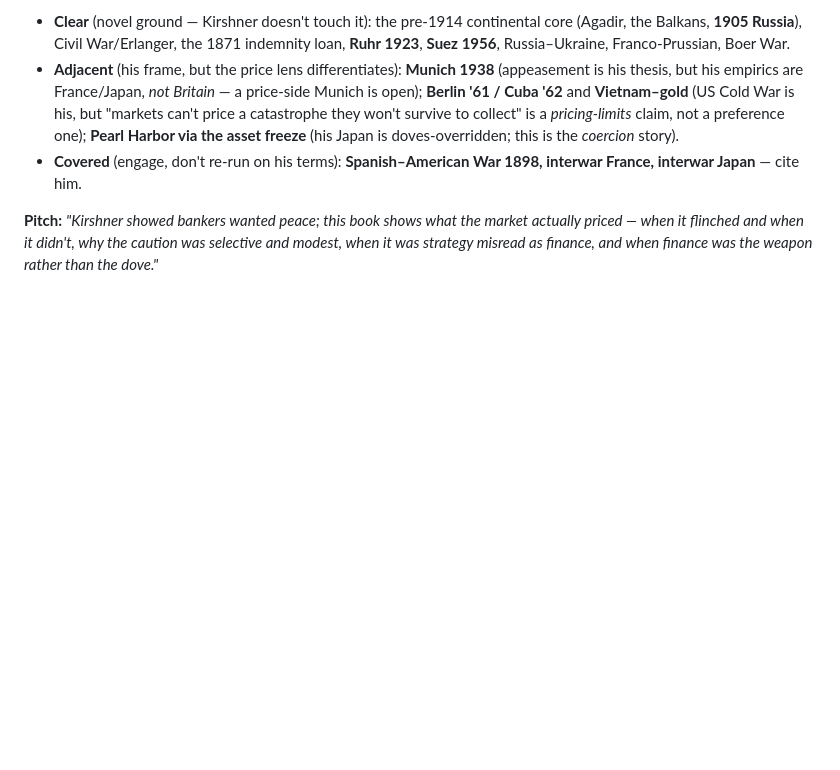
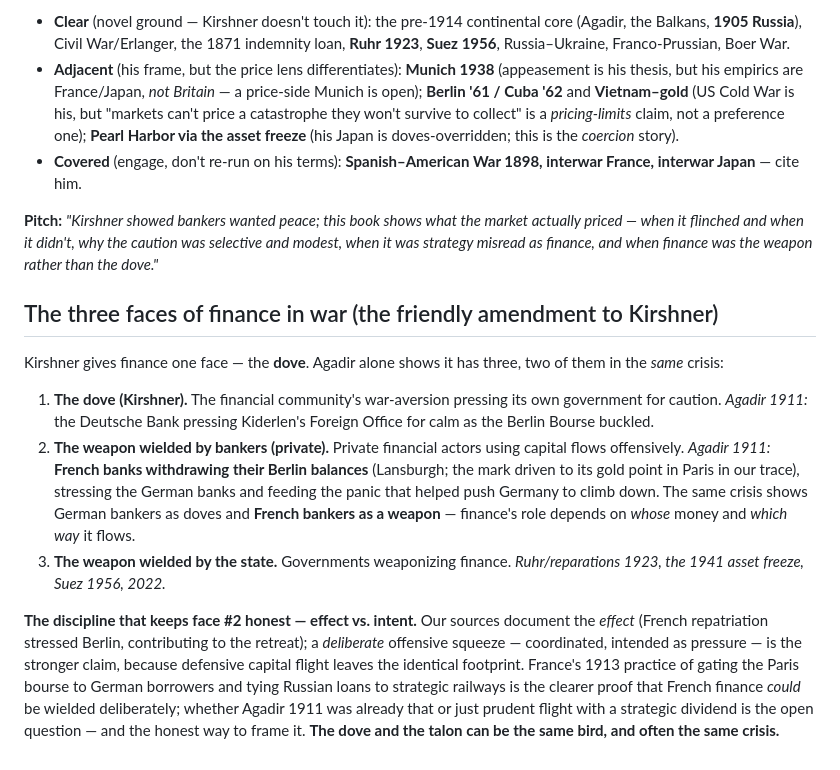
Before and after one commit to drcarls/vols, a Markdown page: docs/research_agenda.md, the part around the change. Drawn GitHub-style; blank space fills up the shorter version.

```diff
--- a/docs/research_agenda.md
+++ b/docs/research_agenda.md
@@ -128,3 +128,29 @@ market **discriminated** (general-war only) and the premium was **small** — su
 **Pitch:** *"Kirshner showed bankers wanted peace; this book shows what the market actually priced —
 when it flinched and when it didn't, why the caution was selective and modest, when it was strategy
 misread as finance, and when finance was the weapon rather than the dove."*
+
+## The three faces of finance in war (the friendly amendment to Kirshner)
+
+Kirshner gives finance one face — the **dove**. Agadir alone shows it has three, two of them
+in the *same* crisis:
+
+1. **The dove (Kirshner).** The financial community's war-aversion pressing its own government
+   for caution. *Agadir 1911:* the Deutsche Bank pressing Kiderlen's Foreign Office for calm as
+   the Berlin Bourse buckled.
+2. **The weapon wielded by bankers (private).** Private financial actors using capital flows
+   offensively. *Agadir 1911:* **French banks withdrawing their Berlin balances** (Lansburgh;
+   the mark driven to its gold point in Paris in our trace), stressing the German banks and
+   feeding the panic that helped push Germany to climb down. The same crisis shows German
+   bankers as doves and **French bankers as a weapon** — finance's role depends on *whose*
+   money and *which way* it flows.
+3. **The weapon wielded by the state.** Governments weaponizing finance. *Ruhr/reparations
+   1923, the 1941 asset freeze, Suez 1956, 2022.*
+
+**The discipline that keeps face #2 honest — effect vs. intent.** Our sources document the
+*effect* (French repatriation stressed Berlin, contributing to the retreat); a *deliberate*
+offensive squeeze — coordinated, intended as pressure — is the stronger claim, because
+defensive capital flight leaves the identical footprint. France's 1913 practice of gating the
+Paris bourse to German borrowers and tying Russian loans to strategic railways is the clearer
+proof that French finance *could* be wielded deliberately; whether Agadir 1911 was already that
+or just prudent flight with a strategic dividend is the open question — and the honest way to
+frame it. **The dove and the talon can be the same bird, and often the same crisis.**
```
Also changed, not shown: docs/prototype_munich_1938.md (added, +51 -0 lines).
